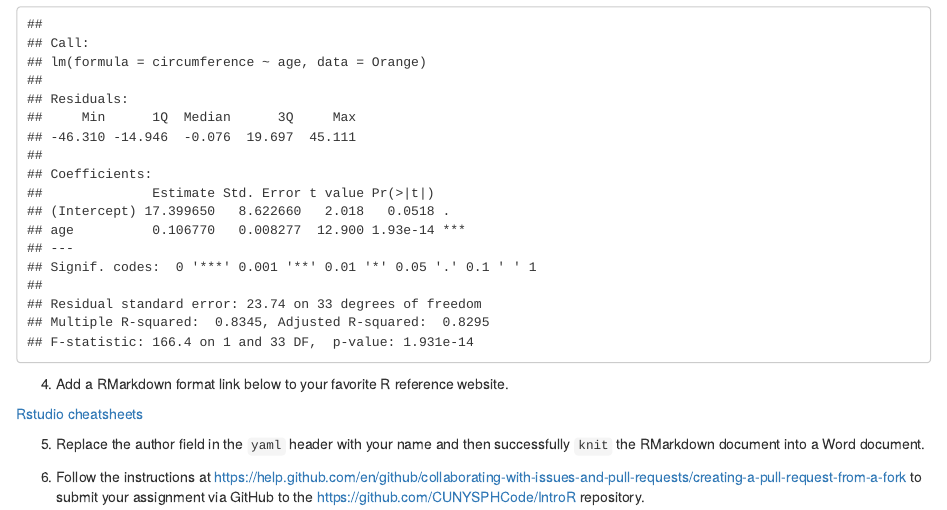
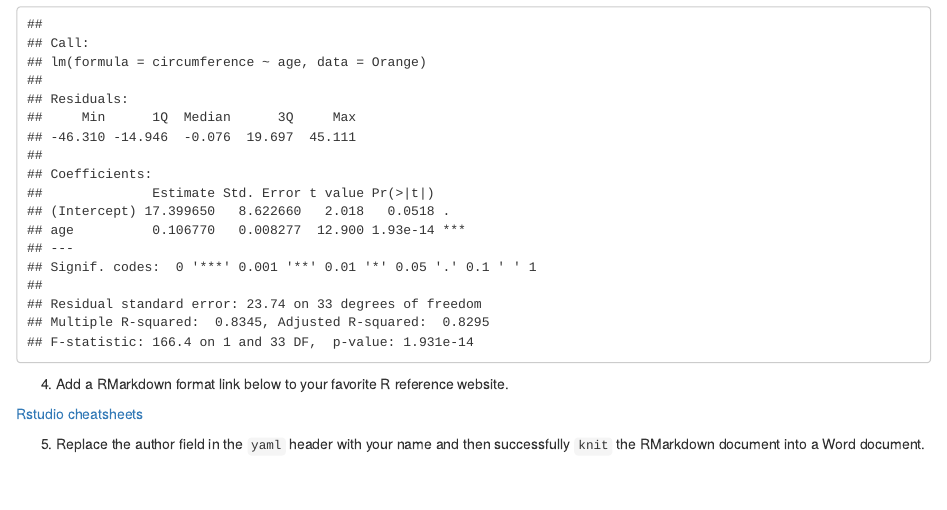
Before and after one commit to CUNYSPHCode/IntroR, an R Markdown document (Exercises/R_Exercises8.Rmd): the page in a window 1100 px wide, from 670 px down. Rendered offline with R 4.5, knitr and Pandoc, with nearby package versions; drawn as R Markdown's standard HTML page in place of the format the file asks for.

Commit message:
Update R_Exercises8.Rmd

```diff
--- a/Exercises/R_Exercises8.Rmd
+++ b/Exercises/R_Exercises8.Rmd
@@ -41,7 +41,3 @@ summary(fitted.Orange)
 
 5. Replace the author field in the `yaml` header with your name and then
 successfully `knit` the RMarkdown document into a Word document.
-
-
-6. Follow the instructions at https://help.github.com/en/github/collaborating-with-issues-and-pull-requests/creating-a-pull-request-from-a-fork
-to submit your assignment via GitHub to the https://github.com/CUNYSPHCode/IntroR repository.
```
